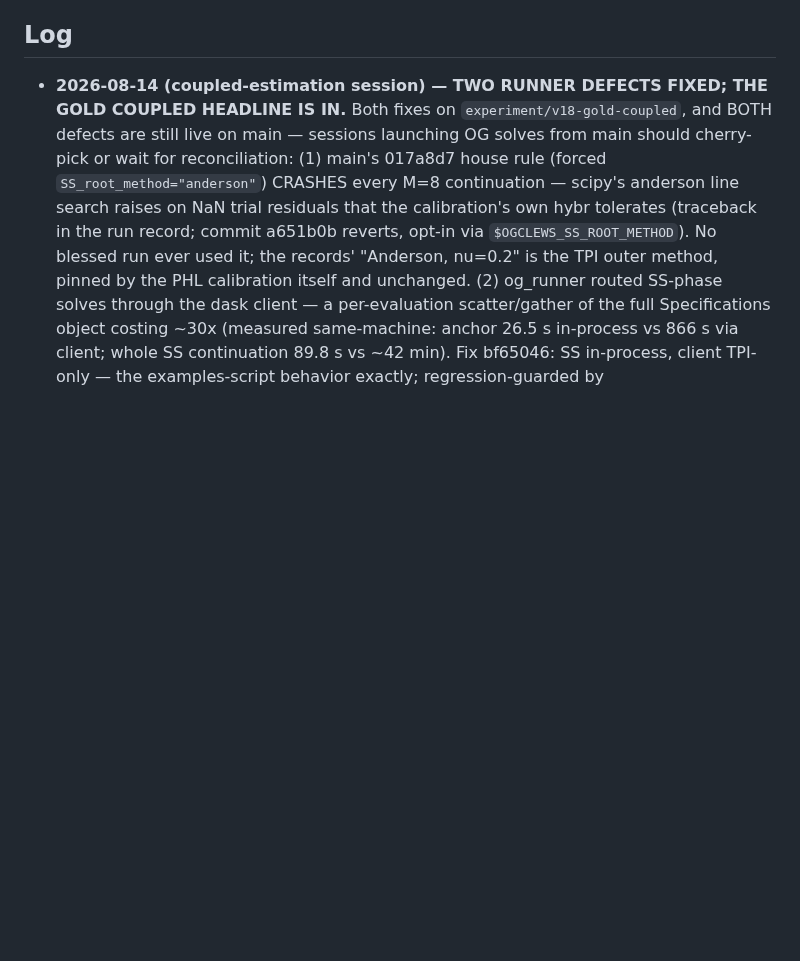
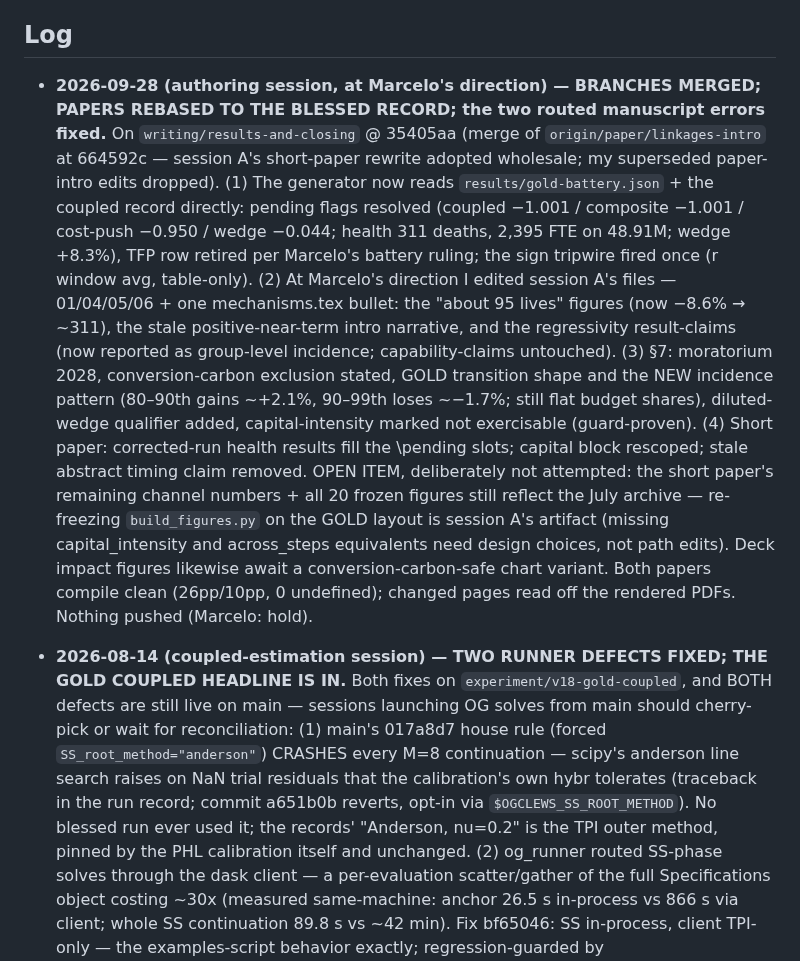
Before and after one commit to marcelolafleur/ogclews-link, a Markdown page: docs/COORDINATION.md, the part around the change. GitHub-like rendering; blank space fills up the shorter version.

Commit message:
COORDINATION: authoring session — branches merged, papers rebased to the blessed record, routed errors fixed at Marcelo's direction; short-paper figure re-freeze recorded as session A's open item
Co-Authored-By: Claude Fable 5 <noreply@anthropic.com>

```diff
--- a/docs/COORDINATION.md
+++ b/docs/COORDINATION.md
@@ -128,6 +128,32 @@ scripted download — fetch it in a browser).
 7. Before any submission: systematic ESM↔OLG literature search; calibrate the unit bridge.
 
 ## Log
+
+- **2026-09-28 (authoring session, at Marcelo's direction) — BRANCHES MERGED; PAPERS
+  REBASED TO THE BLESSED RECORD; the two routed manuscript errors fixed.** On
+  `writing/results-and-closing` @ 35405aa (merge of `origin/paper/linkages-intro`
+  at 664592c — session A's short-paper rewrite adopted wholesale; my superseded
+  paper-intro edits dropped). (1) The generator now reads
+  `results/gold-battery.json` + the coupled record directly: pending flags resolved
+  (coupled −1.001 / composite −1.001 / cost-push −0.950 / wedge −0.044; health 311
+  deaths, 2,395 FTE on 48.91M; wedge +8.3%), TFP row retired per Marcelo's
+  battery ruling; the sign tripwire fired once (r window avg, table-only). (2) At
+  Marcelo's direction I edited session A's files — 01/04/05/06 + one mechanisms.tex
+  bullet: the "about 95 lives" figures (now −8.6% → ~311), the stale positive-near-term
+  intro narrative, and the regressivity result-claims (now reported as
+  group-level incidence; capability-claims untouched). (3) §7: moratorium 2028,
+  conversion-carbon exclusion stated, GOLD transition shape and the NEW incidence
+  pattern (80–90th gains ~+2.1%, 90–99th loses ~−1.7%; still flat budget shares),
+  diluted-wedge qualifier added, capital-intensity marked not exercisable
+  (guard-proven). (4) Short paper: corrected-run health results fill the \pending
+  slots; capital block rescoped; stale abstract timing claim removed. OPEN ITEM,
+  deliberately not attempted: the short paper's remaining channel numbers + all 20
+  frozen figures still reflect the July archive — re-freezing `build_figures.py`
+  on the GOLD layout is session A's artifact (missing capital_intensity and
+  across_steps equivalents need design choices, not path edits). Deck impact
+  figures likewise await a conversion-carbon-safe chart variant. Both papers
+  compile clean (26pp/10pp, 0 undefined); changed pages read off the rendered
+  PDFs. Nothing pushed (Marcelo: hold).
 
 - **2026-08-14 (coupled-estimation session) — TWO RUNNER DEFECTS FIXED; THE GOLD COUPLED
   HEADLINE IS IN.** Both fixes on `experiment/v18-gold-coupled`, and BOTH defects are
```
